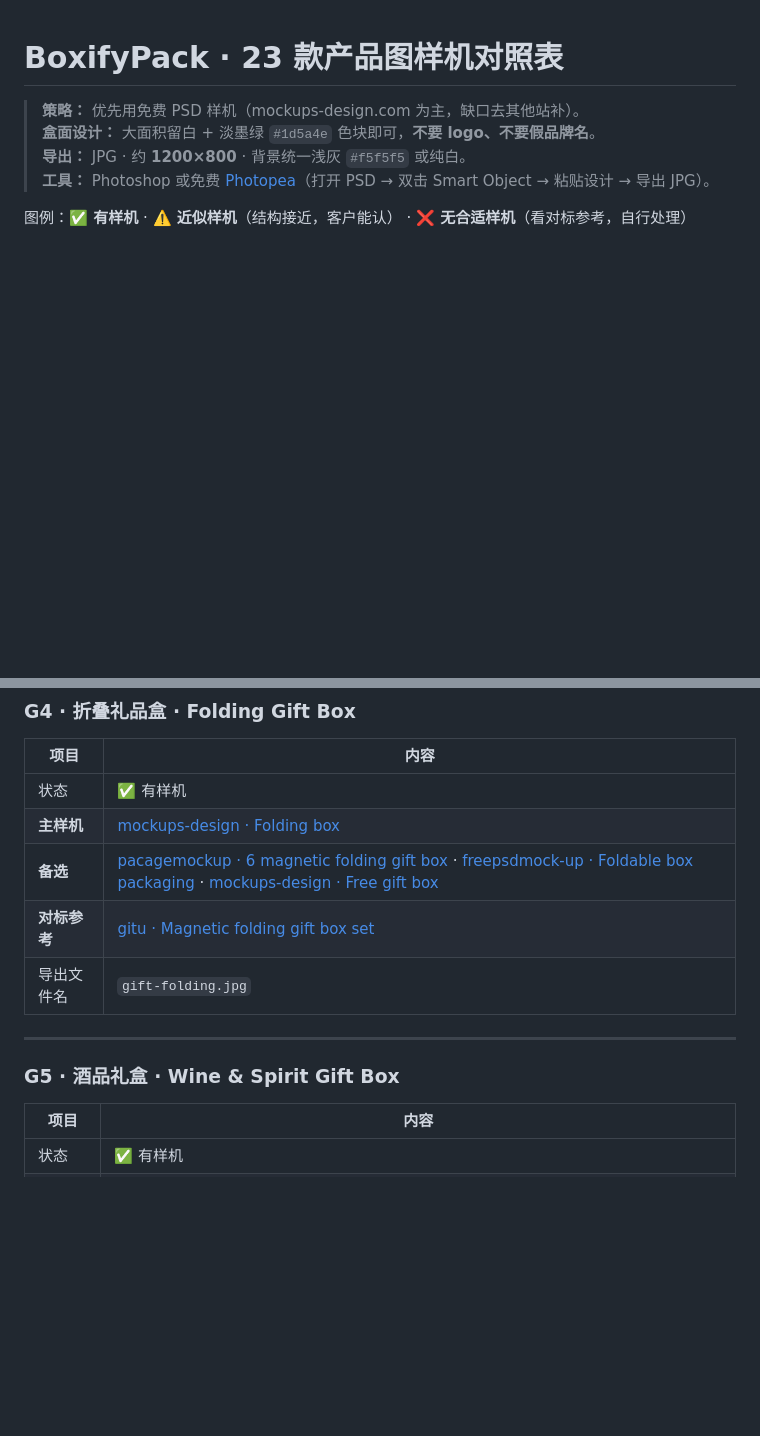
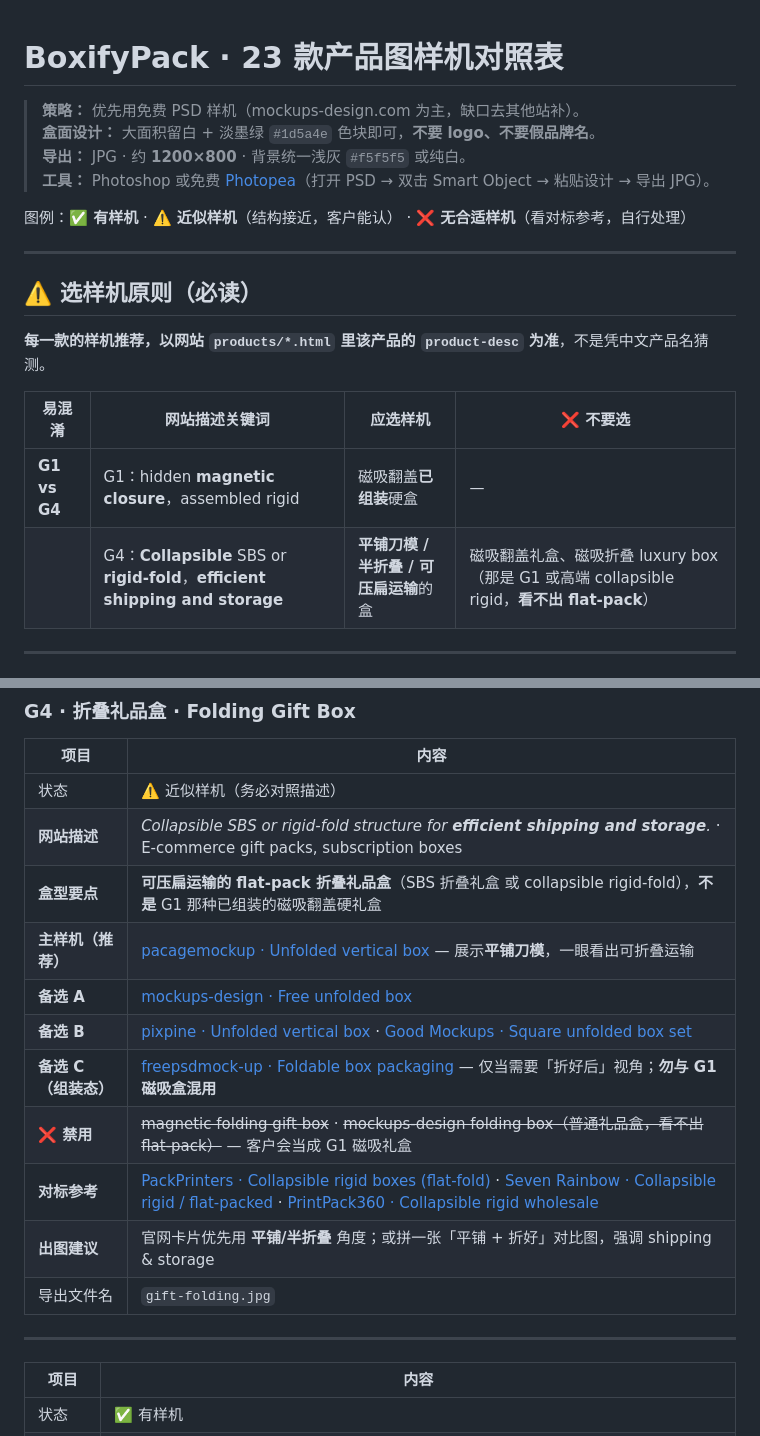
Before and after one commit to caijay12d/box, a Markdown page: MOCKUPS-MAPPING.md, 2 parts joined by grey strips. Drawn GitHub-style; blank space fills up the shorter version.

```diff
--- a/MOCKUPS-MAPPING.md
+++ b/MOCKUPS-MAPPING.md
@@ -6,3 +6,17 @@
 > **工具：** Photoshop 或免费 [Photopea](https://www.photopea.com)（打开 PSD → 双击 Smart Object → 粘贴设计 → 导出 JPG）。
 
 图例：**✅ 有样机** · **⚠️ 近似样机**（结构接近，客户能认） · **❌ 无合适样机**（看对标参考，自行处理）
+
+---
+
+## ⚠️ 选样机原则（必读）
+
+**每一款的样机推荐，以网站 `products/*.html` 里该产品的 `product-desc` 为准**，不是凭中文产品名猜测。
+
+| 易混淆 | 网站描述关键词 | 应选样机 | ❌ 不要选 |
+|--------|----------------|----------|-----------|
+| **G1 vs G4** | G1：hidden **magnetic closure**，assembled rigid | 磁吸翻盖**已组装**硬盒 | — |
+| | G4：**Collapsible** SBS or **rigid-fold**，**efficient shipping and storage** | **平铺刀模 / 半折叠 / 可压扁运输**的盒 | 磁吸翻盖礼盒、磁吸折叠 luxury box（那是 G1 或高端 collapsible rigid，**看不出 flat-pack**） |
+
+---
+
@@ -278,15 +321,19 @@
 
 | 项目 | 内容 |
 |------|------|
-| 状态 | ✅ 有样机 |
-| **主样机** | [mockups-design · Folding box](https://mockups-design.com/folding-box-mockup/) |
-| **备选** | [pacagemockup · 6 magnetic folding gift box](https://www.pacagemockup.com/6-free-magnetic-folding-gift-box-mockups-set/) · [freepsdmock-up · Foldable box packaging](https://www.freepsdmock-up.com/new-desingner-foldable-box-packaging-mockup/) · [mockups-design · Free gift box](https://mockups-design.com/free-gift-box-mockup/) |
-| **对标参考** | [gitu · Magnetic folding gift box set](https://gitu.net/en/details/6-free-magnetic-folding-gift-box-mockup-psd-files) |
+| 状态 | ⚠️ 近似样机（务必对照描述） |
+| **网站描述** | *Collapsible SBS or rigid-fold structure for **efficient shipping and storage**.* · E-commerce gift packs, subscription boxes |
+| **盒型要点** | **可压扁运输的 flat-pack 折叠礼品盒**（SBS 折叠礼盒 或 collapsible rigid-fold），**不是** G1 那种已组装的磁吸翻盖硬礼盒 |
+| **主样机（推荐）** | [pacagemockup · Unfolded vertical box](https://www.pacagemockup.com/unfolded-vertical-box-mockup-free-psd/) — 展示**平铺刀模**，一眼看出可折叠运输 |
+| **备选 A** | [mockups-design · Free unfolded box](https://mockups-design.com/free-unfolded-box-mockup/) |
+| **备选 B** | [pixpine · Unfolded vertical box](https://pixpine.com/free-unfolded-vertical-box-mockup/) · [Good Mockups · Square unfolded box set](https://goodmockups.com/free-square-unfolded-box-packaging-mockup-psd-set/) |
+| **备选 C（组装态）** | [freepsdmock-up · Foldable box packaging](https://www.freepsdmock-up.com/new-desingner-foldable-box-packaging-mockup/) — 仅当需要「折好后」视角；**勿与 G1 磁吸盒混用** |
+| **❌ 禁用** | ~~magnetic folding gift box~~ · ~~mockups-design folding box（普通礼品盒，看不出 flat-pack）~~ — 客户会当成 G1 磁吸礼盒 |
+| **对标参考** | [PackPrinters · Collapsible rigid boxes (flat-fold)](https://packprinters.com/product/collapsible-rigid-boxes/) · [Seven Rainbow · Collapsible rigid / flat-packed](https://www.sevenrainbowpack.com/custom-collapsible-rigid-box/) · [PrintPack360 · Collapsible rigid wholesale](https://printpack360.com/product/custom-collapsible-rigid-boxes-wholesale/) |
+| **出图建议** | 官网卡片优先用 **平铺/半折叠** 角度；或拼一张「平铺 + 折好」对比图，强调 shipping & storage |
 | 导出文件名 | `gift-folding.jpg` |
 
 ---
-
-### G5 · 酒品礼盒 · Wine & Spirit Gift Box
 
 | 项目 | 内容 |
 |------|------|
```
Also changed, not shown: other parts of MOCKUPS-MAPPING.md (+30 -1 lines).
